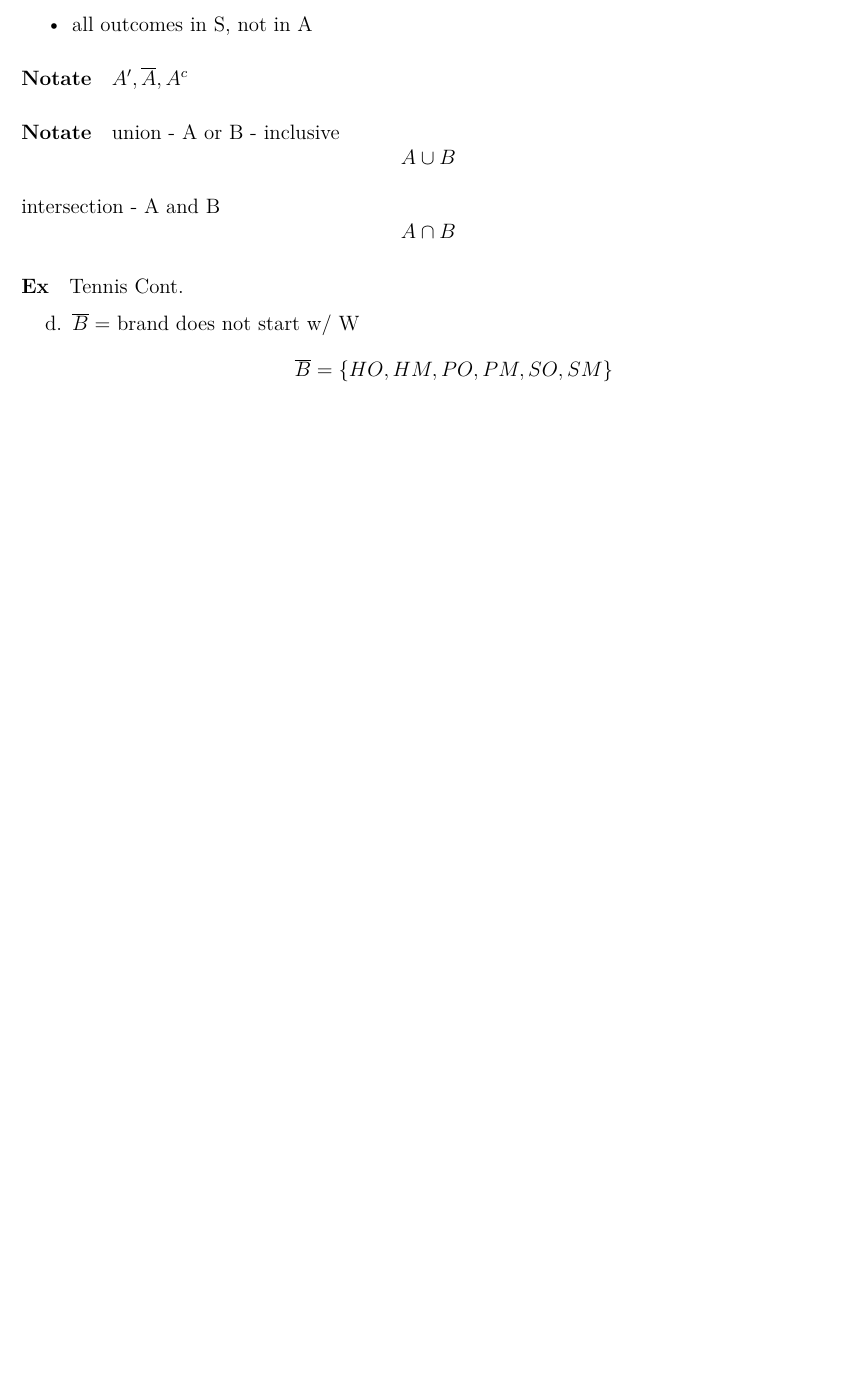
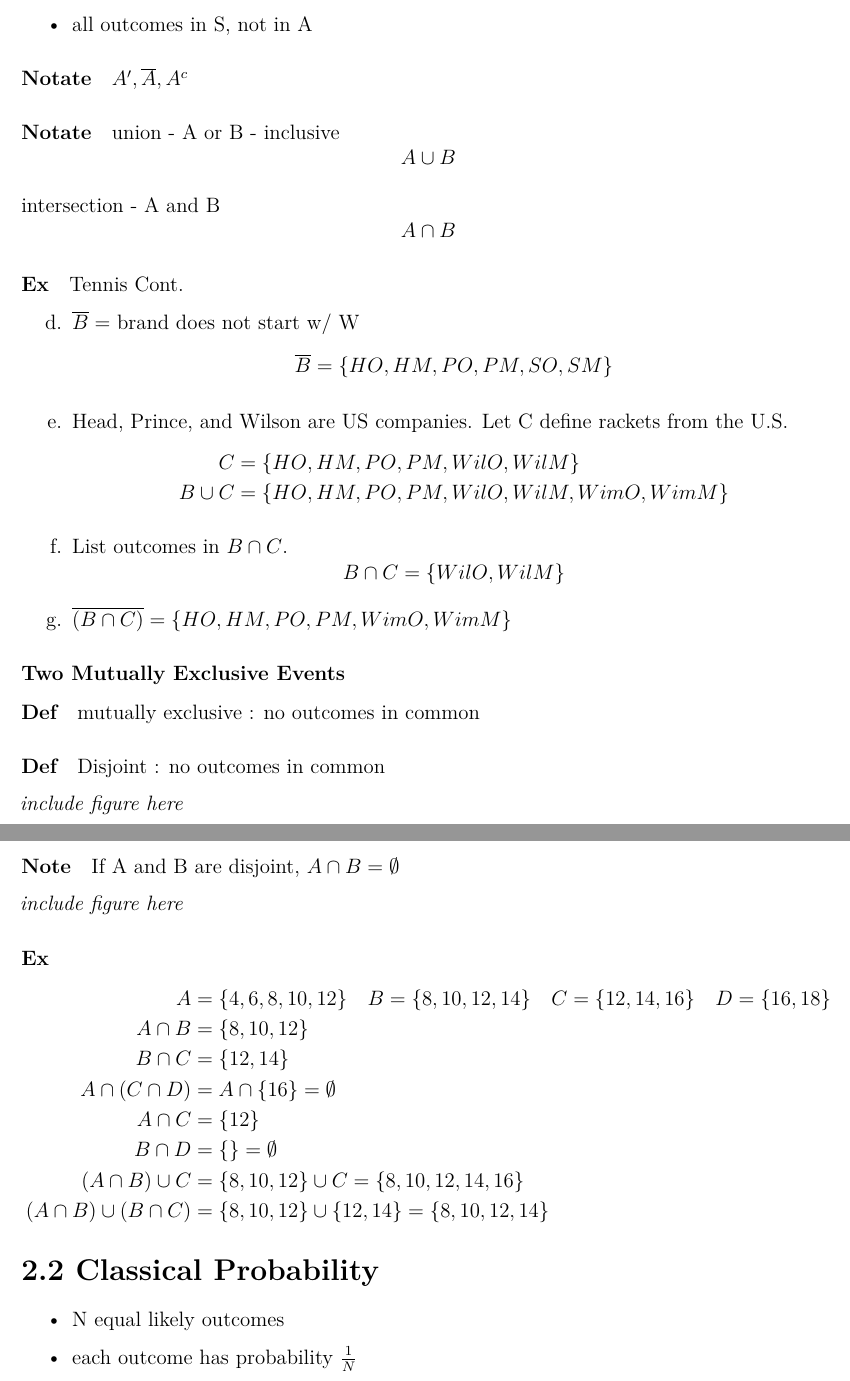
Before and after one commit to Ros3yL/Stat-Notes, an R Markdown document (Ch2.Rmd): part of page 2 of 2 before the commit and two parts of pages 2 and 3 of 3 after it, the two joined at a grey line, cut so that both start at the same text, the shorter picture padded with empty space. The pictures show the output file Ch2.pdf that the author committed with the source.

Commit message:
added to 2.2

```diff
--- a/Ch2.Rmd
+++ b/Ch2.Rmd
@@ -98,3 +100,58 @@ d. $\overline{B} =$ brand does not start w/ W
 \[
     \overline{B} = \{ HO, HM, PO, PM, SO, SM \}
 \]
+
+e. Head, Prince, and Wilson are US companies. Let C define rackets from the U.S.
+\begin{equation*}
+\begin{split}
+    C &= \{ HO, HM, PO, PM, WilO, WilM \} \\
+    B \cup C &=  \{ HO, HM, PO, PM, WilO, WilM, WimO, WimM \}
+\end{split}
+\end{equation*}
+
+f. List outcomes in $B \cap C$.
+\[
+B \cap C = \{ WilO, WilM \}
+\]
+g. $\overline{(B \cap C)} = \{ HO, HM, PO, PM, WimO, WimM \}$
+
+
+### Two Mutually Exclusive Events
+
+##### Def
+
+mutually exclusive : no outcomes in common
+
+
+##### Def
+
+Disjoint : no outcomes in common
+
+*include figure here*
+
+##### Note
+
+If A and B are disjoint, $A \cap B = \emptyset$
+
+*include figure here*
+
+##### Ex
+
+\begin{equation*}
+\begin{split}
+    A &= \{ 4, 6, 8, 10, 12 \} \quad B = \{ 8, 10, 12, 14 \} \quad C = \{ 12, 14, 16 \} \quad D = \{ 16, 18 \} \\
+    A \cap B &= \{ 8, 10, 12 \} \\
+    B \cap C &= \{ 12, 14 \} \\
+    A \cap (C \cap D) &= A \cap \{ 16 \} = \emptyset \\
+    A \cap C &= \{ 12 \} \\
+    B \cap D &= \{ \} = \emptyset \\
+    (A \cap B) \cup C &= \{ 8, 10, 12 \} \cup C = \{ 8, 10, 12, 14, 16 \} \\
+    (A \cap B) \cup (B \cap C) &= \{ 8, 10, 12 \} \cup \{ 12, 14 \} = \{ 8, 10, 12, 14 \}
+\end{split}
+\end{equation*}
+
+# 2.2 Classical Probability
+
+- N equal likely outcomes
+
+- each outcome has probability $\frac{1}{N}$
```
Also changed, not shown: Ch2.pdf, Ch2.Rmd (2 more changed lines).
